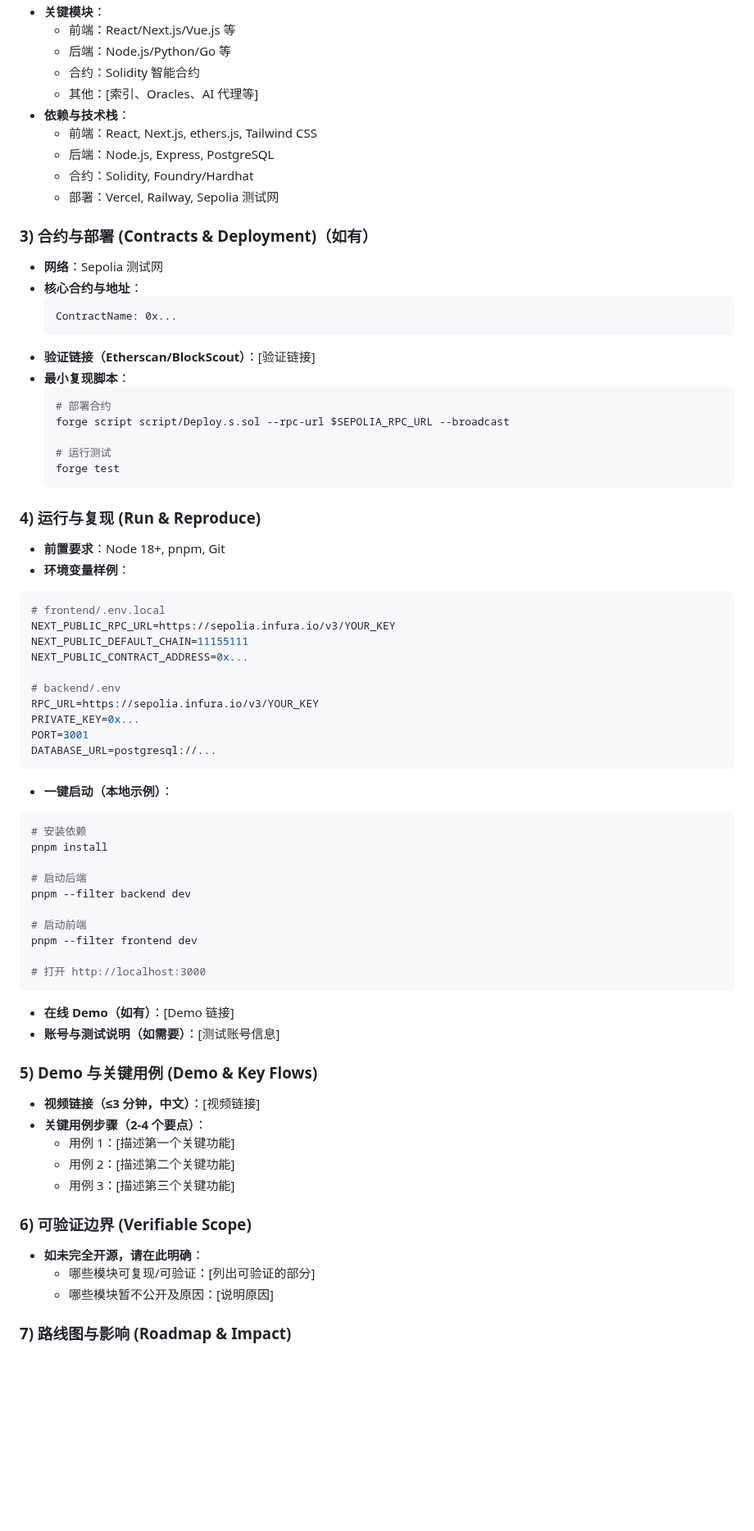
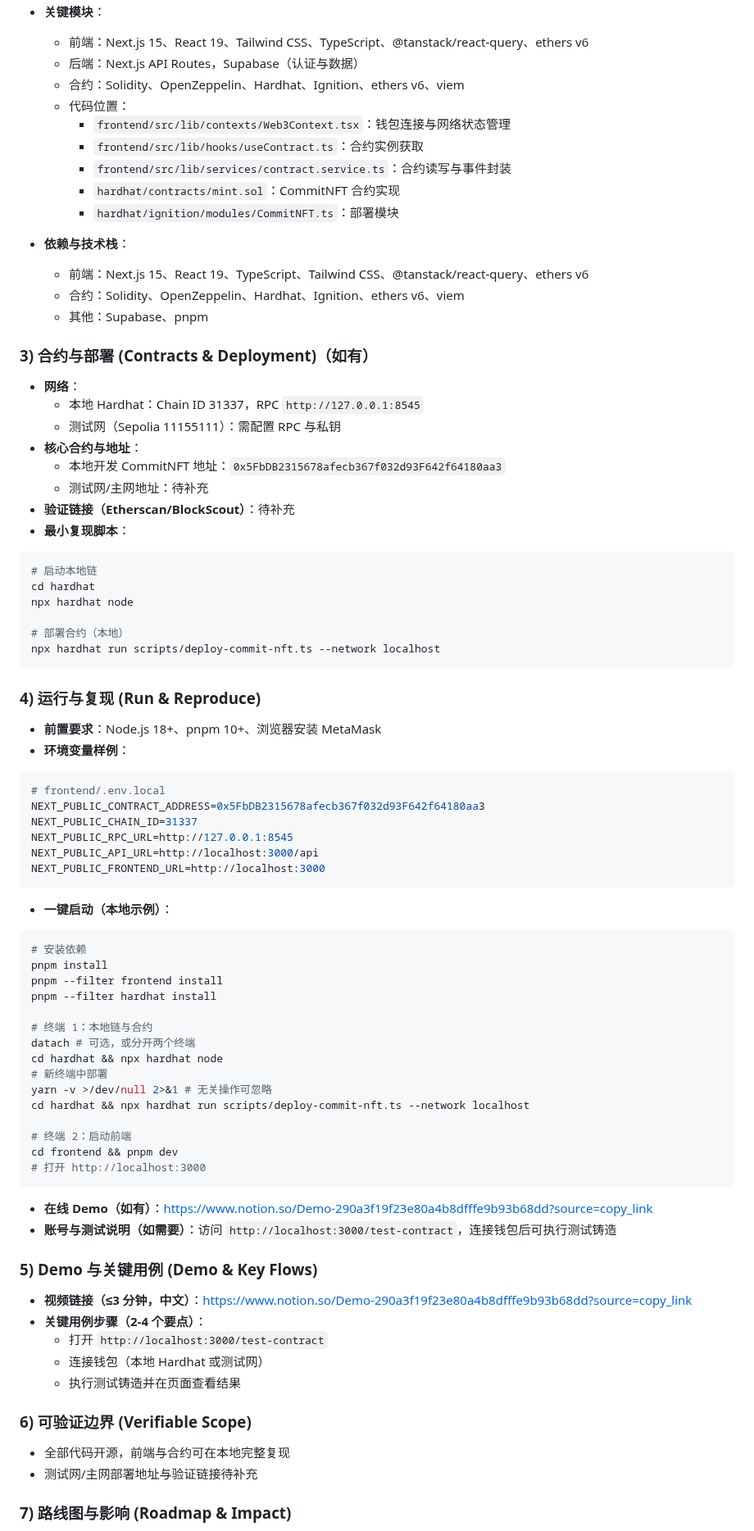
Before and after one commit to xyl2004/ETHShanghai-2025, a Markdown page: projects/template-project/README.md, the part around one of its changes. Shown at 82% size. Rendered like a GitHub page; blank space fills up the shorter version.

Commit message:
Update project README

````diff
--- a/projects/template-project/README.md
+++ b/projects/template-project/README.md
@@ -26,47 +37,51 @@
 - **关键模块**：
-  - 前端：React/Next.js/Vue.js 等
-  - 后端：Node.js/Python/Go 等
-  - 合约：Solidity 智能合约
-  - 其他：[索引、Oracles、AI 代理等]
+  - 前端：Next.js 15、React 19、Tailwind CSS、TypeScript、@tanstack/react-query、ethers v6
+  - 后端：Next.js API Routes，Supabase（认证与数据）
+  - 合约：Solidity、OpenZeppelin、Hardhat、Ignition、ethers v6、viem
+  - 代码位置：
+    - `frontend/src/lib/contexts/Web3Context.tsx`：钱包连接与网络状态管理
+    - `frontend/src/lib/hooks/useContract.ts`：合约实例获取
+    - `frontend/src/lib/services/contract.service.ts`：合约读写与事件封装
+    - `hardhat/contracts/mint.sol`：CommitNFT 合约实现
+    - `hardhat/ignition/modules/CommitNFT.ts`：部署模块
+
 - **依赖与技术栈**：
-  - 前端：React, Next.js, ethers.js, Tailwind CSS
-  - 后端：Node.js, Express, PostgreSQL
-  - 合约：Solidity, Foundry/Hardhat
-  - 部署：Vercel, Railway, Sepolia 测试网
+  - 前端：Next.js 15、React 19、TypeScript、Tailwind CSS、@tanstack/react-query、ethers v6
+  - 合约：Solidity、OpenZeppelin、Hardhat、Ignition、ethers v6、viem
+  - 其他：Supabase、pnpm
 
 ### 3) 合约与部署 (Contracts & Deployment)（如有）
 
-- **网络**：Sepolia 测试网
+- **网络**：
+  - 本地 Hardhat：Chain ID 31337，RPC `http://127.0.0.1:8545`
+  - 测试网（Sepolia 11155111）：需配置 RPC 与私钥
 - **核心合约与地址**：
-  ```
-  ContractName: 0x...
-  ```
-- **验证链接（Etherscan/BlockScout）**：[验证链接]
+  - 本地开发 CommitNFT 地址：`0x5FbDB2315678afecb367f032d93F642f64180aa3`
+  - 测试网/主网地址：待补充
+- **验证链接（Etherscan/BlockScout）**：待补充
 - **最小复现脚本**：
-  ```bash
-  # 部署合约
-  forge script script/Deploy.s.sol --rpc-url $SEPOLIA_RPC_URL --broadcast
 
-  # 运行测试
-  forge test
-  ```
+```bash
+# 启动本地链
+cd hardhat
+npx hardhat node
+
+# 部署合约（本地）
+npx hardhat run scripts/deploy-commit-nft.ts --network localhost
+```
 
 ### 4) 运行与复现 (Run & Reproduce)
 
-- **前置要求**：Node 18+, pnpm, Git
+- **前置要求**：Node.js 18+、pnpm 10+、浏览器安装 MetaMask
 - **环境变量样例**：
 
 ```bash
 # frontend/.env.local
-NEXT_PUBLIC_RPC_URL=https://sepolia.infura.io/v3/YOUR_KEY
-NEXT_PUBLIC_DEFAULT_CHAIN=11155111
-NEXT_PUBLIC_CONTRACT_ADDRESS=0x...
-
-# backend/.env
-RPC_URL=https://sepolia.infura.io/v3/YOUR_KEY
-PRIVATE_KEY=0x...
-PORT=3001
-DATABASE_URL=postgresql://...
+NEXT_PUBLIC_CONTRACT_ADDRESS=0x5FbDB2315678afecb367f032d93F642f64180aa3
+NEXT_PUBLIC_CHAIN_ID=31337
+NEXT_PUBLIC_RPC_URL=http://127.0.0.1:8545
+NEXT_PUBLIC_API_URL=http://localhost:3000/api
+NEXT_PUBLIC_FRONTEND_URL=http://localhost:3000
 ```
 
 - **一键启动（本地示例）**：
@@ -74,32 +89,36 @@ DATABASE_URL=postgresql://...
 ```bash
 # 安装依赖
 pnpm install
+pnpm --filter frontend install
+pnpm --filter hardhat install
 
-# 启动后端
-pnpm --filter backend dev
+# 终端 1：本地链与合约
+datach # 可选，或分开两个终端
+cd hardhat && npx hardhat node
+# 新终端中部署
+yarn -v >/dev/null 2>&1 # 无关操作可忽略
+cd hardhat && npx hardhat run scripts/deploy-commit-nft.ts --network localhost
 
-# 启动前端
-pnpm --filter frontend dev
-
+# 终端 2：启动前端
+cd frontend && pnpm dev
 # 打开 http://localhost:3000
 ```
 
-- **在线 Demo（如有）**：[Demo 链接]
-- **账号与测试说明（如需要）**：[测试账号信息]
+- **在线 Demo（如有）**：https://www.notion.so/Demo-290a3f19f23e80a4b8dfffe9b93b68dd?source=copy_link
+- **账号与测试说明（如需要）**：访问 `http://localhost:3000/test-contract`，连接钱包后可执行测试铸造
 
 ### 5) Demo 与关键用例 (Demo & Key Flows)
 
-- **视频链接（≤3 分钟，中文）**：[视频链接]
+- **视频链接（≤3 分钟，中文）**：https://www.notion.so/Demo-290a3f19f23e80a4b8dfffe9b93b68dd?source=copy_link
 - **关键用例步骤（2-4 个要点）**：
-  - 用例 1：[描述第一个关键功能]
-  - 用例 2：[描述第二个关键功能]
-  - 用例 3：[描述第三个关键功能]
+  - 打开 `http://localhost:3000/test-contract`
+  - 连接钱包（本地 Hardhat 或测试网）
+  - 执行测试铸造并在页面查看结果
 
 ### 6) 可验证边界 (Verifiable Scope)
 
-- **如未完全开源，请在此明确**：
-  - 哪些模块可复现/可验证：[列出可验证的部分]
-  - 哪些模块暂不公开及原因：[说明原因]
+- 全部代码开源，前端与合约可在本地完整复现
+- 测试网/主网部署地址与验证链接待补充
 
 ### 7) 路线图与影响 (Roadmap & Impact)
 
````
Also changed, not shown: other parts of projects/template-project/README.md (+51 -23 lines).
